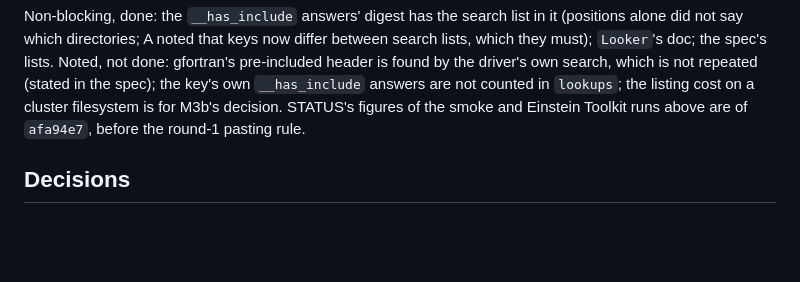
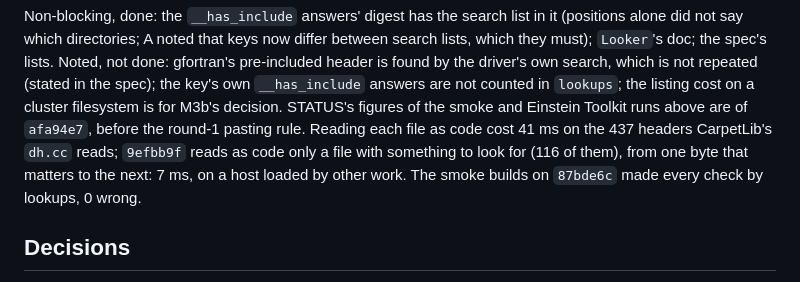
Before and after one commit to max-morris/Cactup, a Markdown page: design/build-cache/STATUS.md, the part around the change. Drawn GitHub-style; blank space fills up the shorter version.

Commit message:
build cache: M3a: record round 2

```diff
--- a/design/build-cache/STATUS.md
+++ b/design/build-cache/STATUS.md
@@ -1424,7 +1424,11 @@ driver's own search, which is not repeated (stated in the spec); the key's
 own `__has_include` answers are not counted in `lookups`; the listing cost
 on a cluster filesystem is for M3b's decision. STATUS's figures of the
 smoke and Einstein Toolkit runs above are of `afa94e7`, before the round-1
-pasting rule.
+pasting rule. Reading each file as code cost 41 ms on the
+437 headers CarpetLib's `dh.cc` reads; `9efbb9f` reads as code only a file
+with something to look for (116 of them), from one byte that matters to the
+next: 7 ms, on a host loaded by other work. The smoke builds on `87bde6c`
+made every check by lookups, 0 wrong.
 
 ## Decisions
 
```
